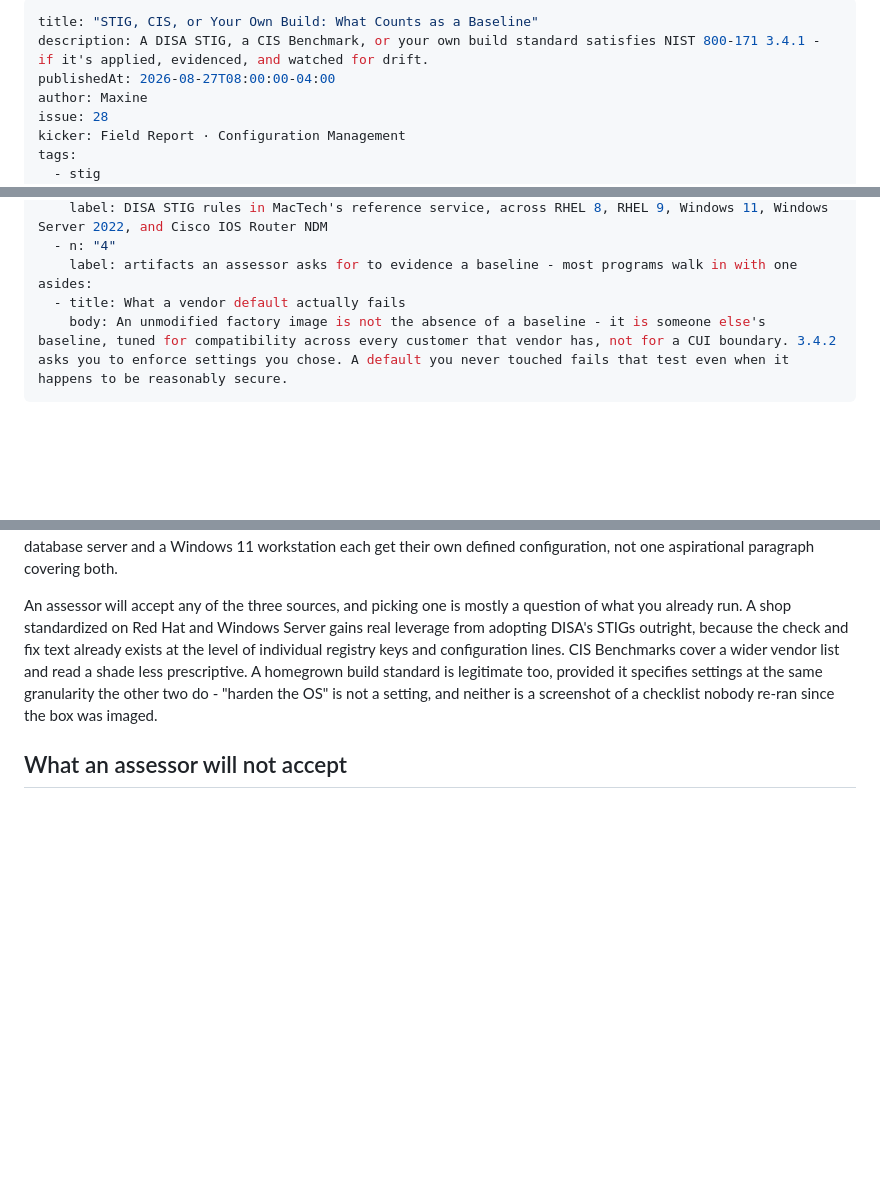
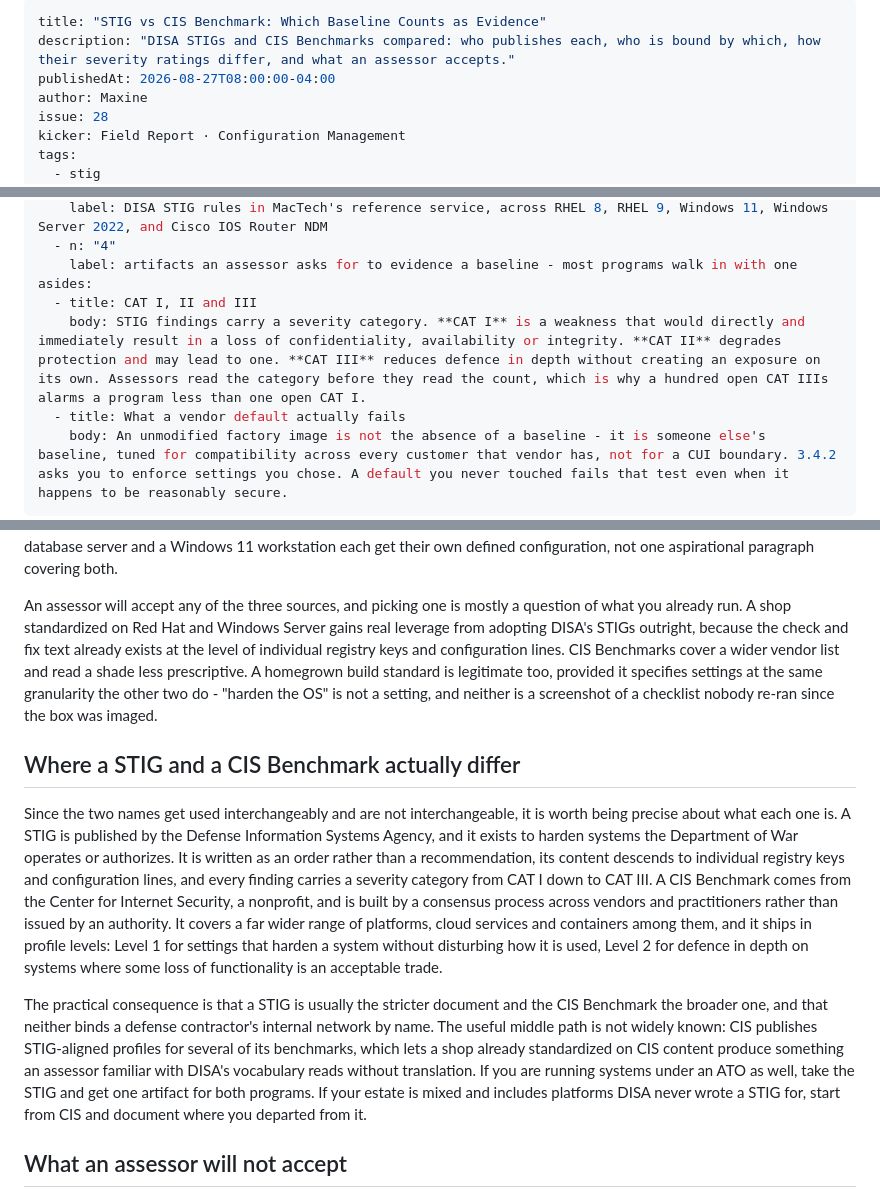
Before and after one commit to MacTech-Solutions-LLC/maczine, a Markdown page: articles/stig-cis-configuration-baseline-evidence/index.md, 3 parts joined by grey strips. Drawn GitHub-style; blank space fills up the shorter version.

Commit message:
Issue 28: answer the comparison readers are actually searching
Search Console, last 90 days: this article carries the site's whole
STIG/CIS cluster - 73 of its 77 impressions, at positions between 8.8
and 16.3. It has drawn zero clicks. At those positions the ranking was
never the problem; the snippet was, because the piece was titled and
described as an argument about evidence while the queries reaching it
("cis vs stig", "stig cis", "cis stig meaning") are asking what the
difference between the two documents actually is.

So the title and description now answer that question, and the piece
answers it in the body rather than assuming it. The new section covers
what the queries were reaching for and the article never said: DISA
issues STIGs as orders for systems it authorizes, CIS builds Benchmarks
by consensus across a much wider platform list, the severity schemes are
different, and CIS publishes STIG-aligned profiles that let a shop on
CIS content produce something an assessor reads without translation.

"stig categories" ranked worst in the cluster at 31.5 for the plain
reason that CAT I, II and III appeared nowhere in the article. They are
now defined in a margin aside, which keeps the body prose intact.

No claim in the original piece is retracted or changed, so this carries
no correction note. It runs long at roughly 1,590 words, over the usual
1,400 ceiling, which I think is earned: the section exists because the
article was silently failing the readers it was already reaching.

Co-Authored-By: Claude Opus 5 (1M context) <noreply@anthropic.com>
Claude-Session: https://claude.ai/code/session_016FhWqogyAud1QsU6Pn9ogg

```diff
--- a/articles/stig-cis-configuration-baseline-evidence/index.md
+++ b/articles/stig-cis-configuration-baseline-evidence/index.md
@@ -1,6 +1,6 @@
 ---
-title: "STIG, CIS, or Your Own Build: What Counts as a Baseline"
-description: A DISA STIG, a CIS Benchmark, or your own build standard satisfies NIST 800-171 3.4.1 - if it's applied, evidenced, and watched for drift.
+title: "STIG vs CIS Benchmark: Which Baseline Counts as Evidence"
+description: "DISA STIGs and CIS Benchmarks compared: who publishes each, who is bound by which, how their severity ratings differ, and what an assessor accepts."
 publishedAt: 2026-08-27T08:00:00-04:00
 author: Maxine
 issue: 28
@@ -18,6 +18,8 @@ stats:
   - n: "4"
     label: artifacts an assessor asks for to evidence a baseline - most programs walk in with one
 asides:
+  - title: CAT I, II and III
+    body: STIG findings carry a severity category. **CAT I** is a weakness that would directly and immediately result in a loss of confidentiality, availability or integrity. **CAT II** degrades protection and may lead to one. **CAT III** reduces defence in depth without creating an exposure on its own. Assessors read the category before they read the count, which is why a hundred open CAT IIIs alarms a program less than one open CAT I.
   - title: What a vendor default actually fails
     body: An unmodified factory image is not the absence of a baseline - it is someone else's baseline, tuned for compatibility across every customer that vendor has, not for a CUI boundary. 3.4.2 asks you to enforce settings you chose. A default you never touched fails that test even when it happens to be reasonably secure.
 ---
@@ -29,6 +31,12 @@ Ask a program manager how their servers are configured and the honest answer, mo
 Start with the question readers actually have, because it is simpler than the anxiety around it suggests: a DISA Security Technical Implementation Guide, a CIS Benchmark, or your own documented build standard all qualify. None of the three is mandated for a contractor's own network. STIGs bind systems operating under an Authorization to Operate through the Risk Management Framework; a contractor's internal boundary is scoped differently, and nothing in NIST SP 800-171 names DISA's catalog by number. What 3.4.1 and 3.4.2 require is that you pick one, document it per system type, and apply it - a RHEL 9 database server and a Windows 11 workstation each get their own defined configuration, not one aspirational paragraph covering both.
 
 An assessor will accept any of the three sources, and picking one is mostly a question of what you already run. A shop standardized on Red Hat and Windows Server gains real leverage from adopting DISA's STIGs outright, because the check and fix text already exists at the level of individual registry keys and configuration lines. CIS Benchmarks cover a wider vendor list and read a shade less prescriptive. A homegrown build standard is legitimate too, provided it specifies settings at the same granularity the other two do - "harden the OS" is not a setting, and neither is a screenshot of a checklist nobody re-ran since the box was imaged.
+
+## Where a STIG and a CIS Benchmark actually differ
+
+Since the two names get used interchangeably and are not interchangeable, it is worth being precise about what each one is. A STIG is published by the Defense Information Systems Agency, and it exists to harden systems the Department of War operates or authorizes. It is written as an order rather than a recommendation, its content descends to individual registry keys and configuration lines, and every finding carries a severity category from CAT I down to CAT III. A CIS Benchmark comes from the Center for Internet Security, a nonprofit, and is built by a consensus process across vendors and practitioners rather than issued by an authority. It covers a far wider range of platforms, cloud services and containers among them, and it ships in profile levels: Level 1 for settings that harden a system without disturbing how it is used, Level 2 for defence in depth on systems where some loss of functionality is an acceptable trade.
+
+The practical consequence is that a STIG is usually the stricter document and the CIS Benchmark the broader one, and that neither binds a defense contractor's internal network by name. The useful middle path is not widely known: CIS publishes STIG-aligned profiles for several of its benchmarks, which lets a shop already standardized on CIS content produce something an assessor familiar with DISA's vocabulary reads without translation. If you are running systems under an ATO as well, take the STIG and get one artifact for both programs. If your estate is mixed and includes platforms DISA never wrote a STIG for, start from CIS and document where you departed from it.
 
 ## What an assessor will not accept
 
```
